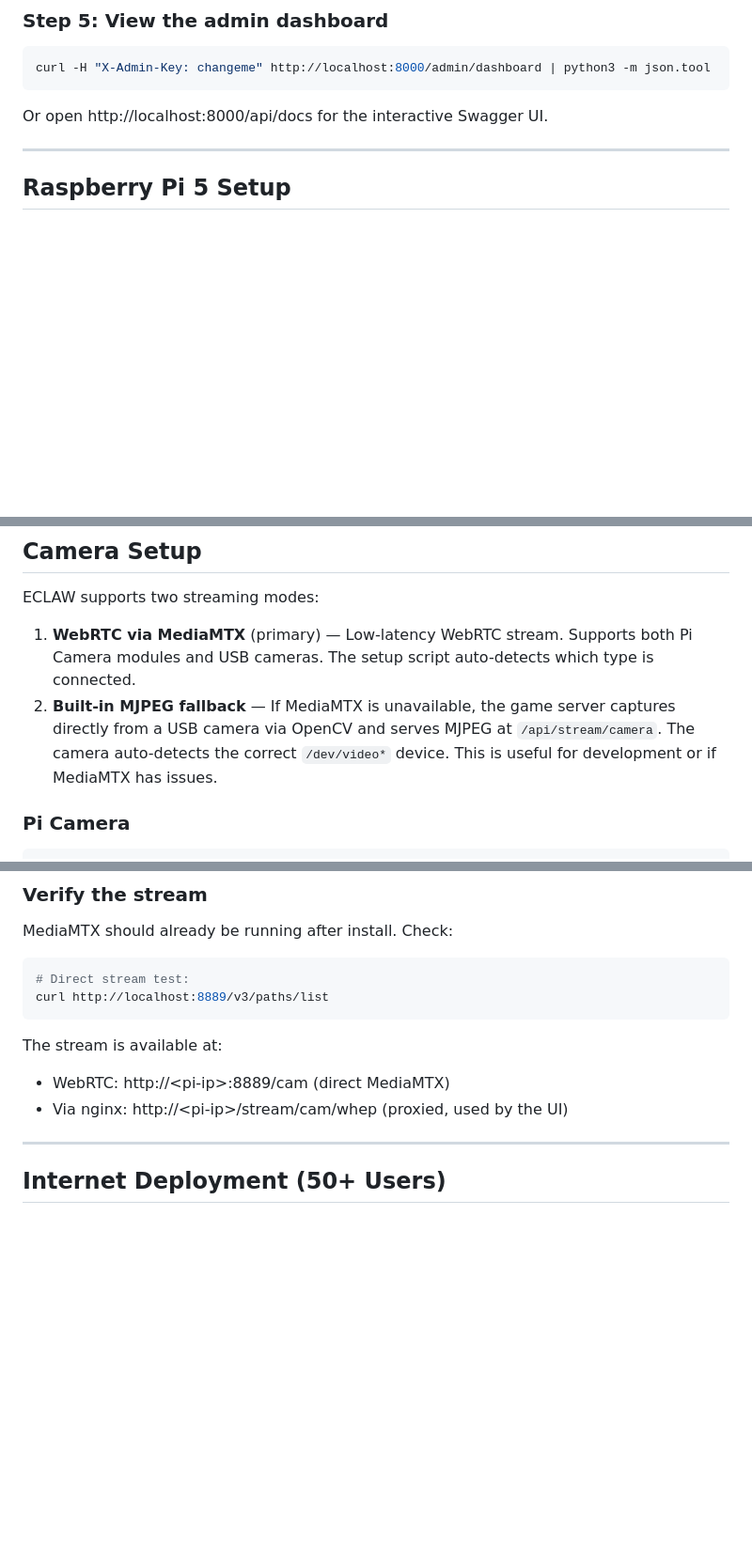
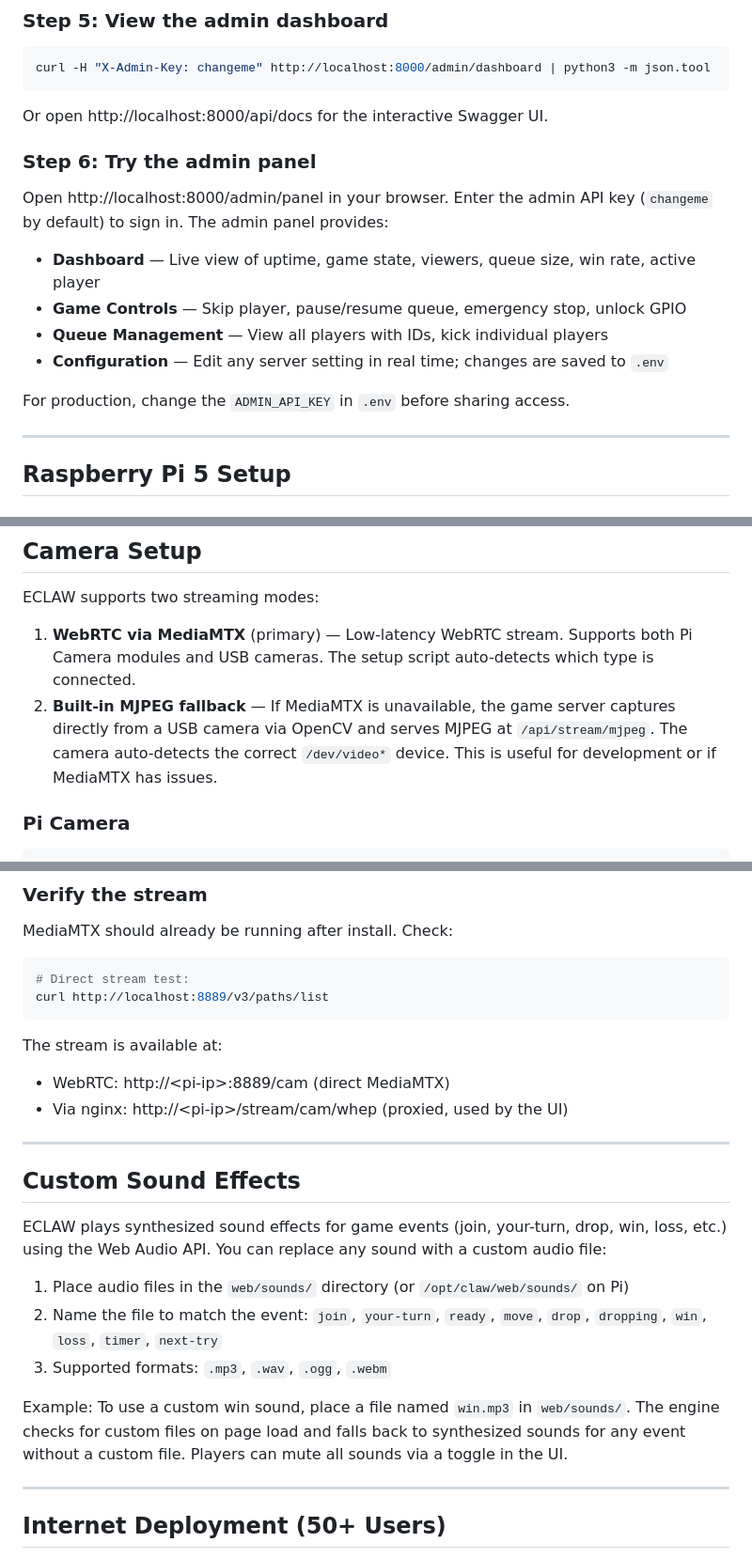
Before and after one commit to morroware/ECLAW, a Markdown page: QUICKSTART.md, 3 parts joined by grey strips. Shown at 94% size. GitHub-like rendering; blank space fills up the shorter version.

````diff
--- a/QUICKSTART.md
+++ b/QUICKSTART.md
@@ -77,6 +77,17 @@ curl -H "X-Admin-Key: changeme" http://localhost:8000/admin/dashboard | python3
 ```
 
 Or open http://localhost:8000/api/docs for the interactive Swagger UI.
+
+### Step 6: Try the admin panel
+
+Open http://localhost:8000/admin/panel in your browser. Enter the admin API key (`changeme` by default) to sign in. The admin panel provides:
+
+- **Dashboard** — Live view of uptime, game state, viewers, queue size, win rate, active player
+- **Game Controls** — Skip player, pause/resume queue, emergency stop, unlock GPIO
+- **Queue Management** — View all players with IDs, kick individual players
+- **Configuration** — Edit any server setting in real time; changes are saved to `.env`
+
+For production, change the `ADMIN_API_KEY` in `.env` before sharing access.
 
 ---
 
@@ -256,7 +267,7 @@ Then restart: `sudo systemctl restart claw-server`
 ECLAW supports two streaming modes:
 
 1. **WebRTC via MediaMTX** (primary) — Low-latency WebRTC stream. Supports both Pi Camera modules and USB cameras. The setup script auto-detects which type is connected.
-2. **Built-in MJPEG fallback** — If MediaMTX is unavailable, the game server captures directly from a USB camera via OpenCV and serves MJPEG at `/api/stream/camera`. The camera auto-detects the correct `/dev/video*` device. This is useful for development or if MediaMTX has issues.
+2. **Built-in MJPEG fallback** — If MediaMTX is unavailable, the game server captures directly from a USB camera via OpenCV and serves MJPEG at `/api/stream/mjpeg`. The camera auto-detects the correct `/dev/video*` device. This is useful for development or if MediaMTX has issues.
 
 ### Pi Camera
 
@@ -320,6 +331,18 @@ curl http://localhost:8889/v3/paths/list
 The stream is available at:
 - WebRTC: http://\<pi-ip\>:8889/cam (direct MediaMTX)
 - Via nginx: http://\<pi-ip\>/stream/cam/whep (proxied, used by the UI)
+
+---
+
+## Custom Sound Effects
+
+ECLAW plays synthesized sound effects for game events (join, your-turn, drop, win, loss, etc.) using the Web Audio API. You can replace any sound with a custom audio file:
+
+1. Place audio files in the `web/sounds/` directory (or `/opt/claw/web/sounds/` on Pi)
+2. Name the file to match the event: `join`, `your-turn`, `ready`, `move`, `drop`, `dropping`, `win`, `loss`, `timer`, `next-try`
+3. Supported formats: `.mp3`, `.wav`, `.ogg`, `.webm`
+
+Example: To use a custom win sound, place a file named `win.mp3` in `web/sounds/`. The engine checks for custom files on page load and falls back to synthesized sounds for any event without a custom file. Players can mute all sounds via a toggle in the UI.
 
 ---
 
````
Also changed, not shown: README.md (+16 -2 lines), docs/queue-flow.md (+38 -6 lines).
